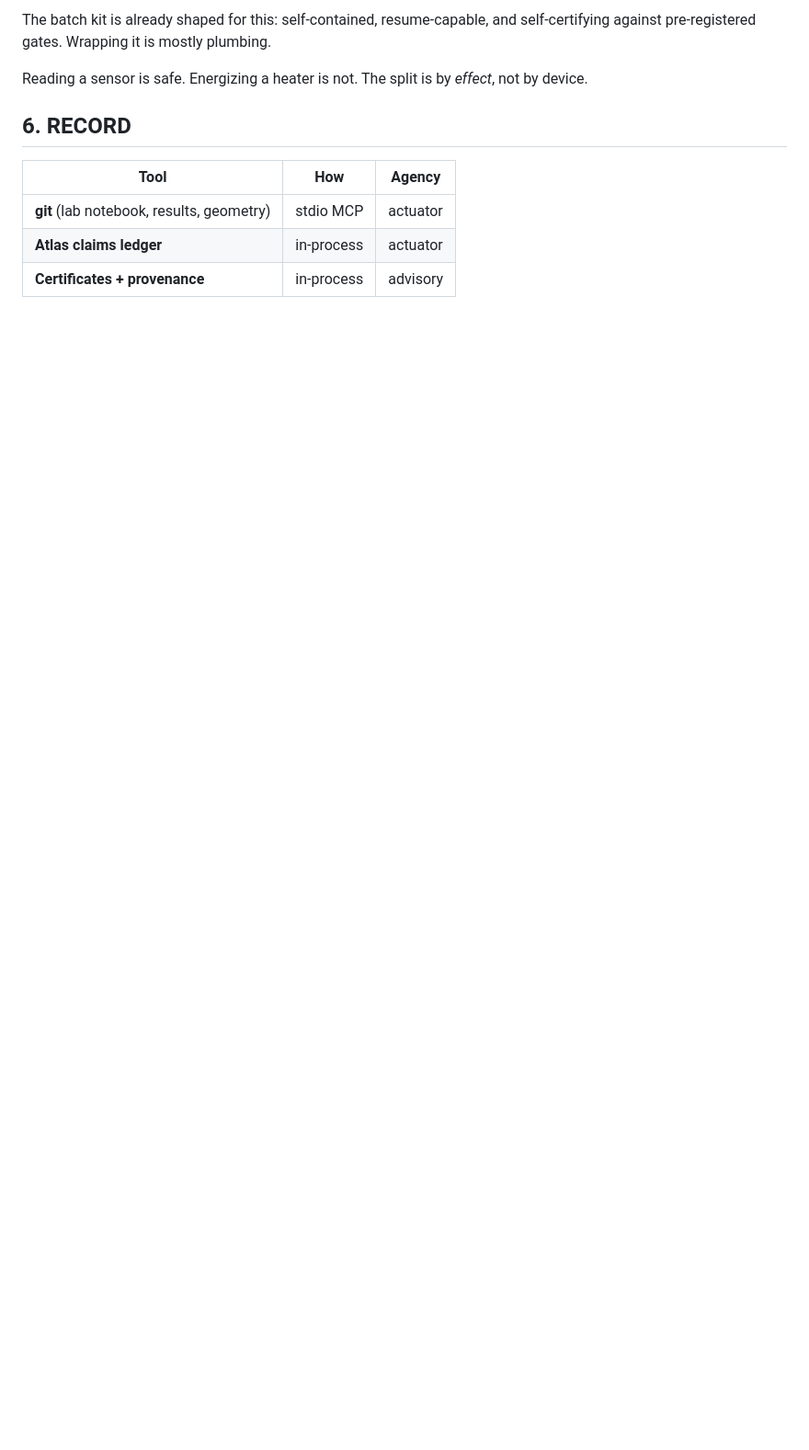
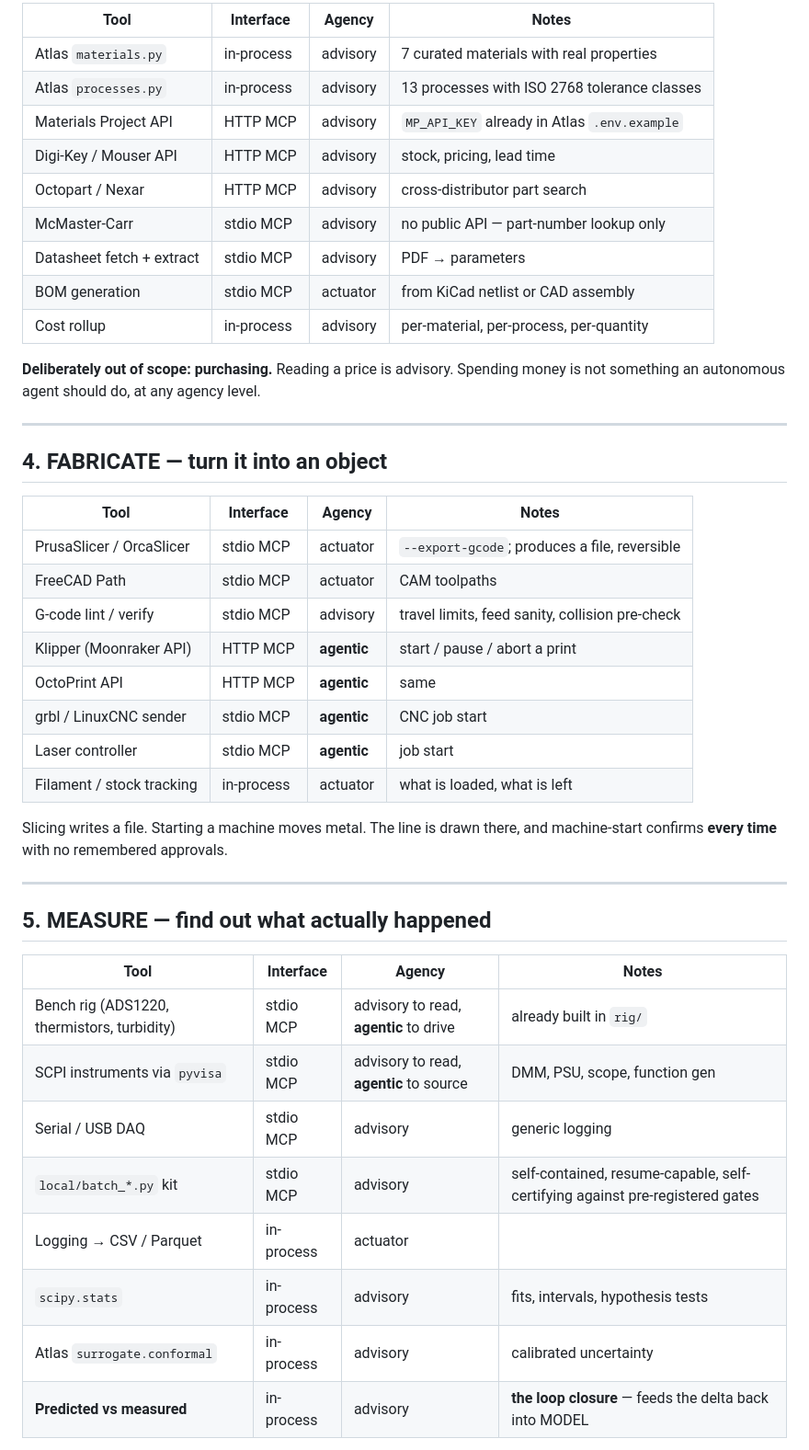
Before and after one commit to jdphillipsII/Jarvis, a Markdown page: docs/ENGINEERING_SUITE.md, the part around one of its changes. Shown at 92% size. GitHub-like rendering; blank space fills up the shorter version.

```diff
--- a/docs/ENGINEERING_SUITE.md
+++ b/docs/ENGINEERING_SUITE.md
@@ -100,14 +137,49 @@ confirm every time, with no memory.
 
-The batch kit is already shaped for this: self-contained, resume-capable, and
-self-certifying against pre-registered gates. Wrapping it is mostly plumbing.
+| Tool | Interface | Agency | Notes |
+|---|---|---|---|
+| Atlas `materials.py` | in-process | advisory | 7 curated materials with real properties |
+| Atlas `processes.py` | in-process | advisory | 13 processes with ISO 2768 tolerance classes |
+| Materials Project API | HTTP MCP | advisory | `MP_API_KEY` already in Atlas `.env.example` |
+| Digi-Key / Mouser API | HTTP MCP | advisory | stock, pricing, lead time |
+| Octopart / Nexar | HTTP MCP | advisory | cross-distributor part search |
+| McMaster-Carr | stdio MCP | advisory | no public API — part-number lookup only |
+| Datasheet fetch + extract | stdio MCP | advisory | PDF → parameters |
+| BOM generation | stdio MCP | actuator | from KiCad netlist or CAD assembly |
+| Cost rollup | in-process | advisory | per-material, per-process, per-quantity |
 
-Reading a sensor is safe. Energizing a heater is not. The split is by *effect*,
-not by device.
+**Deliberately out of scope: purchasing.** Reading a price is advisory. Spending
+money is not something an autonomous agent should do, at any agency level.
 
-## 6. RECORD
+---
 
-| Tool | How | Agency |
-|---|---|---|
-| **git** (lab notebook, results, geometry) | stdio MCP | actuator |
-| **Atlas claims ledger** | in-process | actuator |
-| **Certificates + provenance** | in-process | advisory |
+## 4. FABRICATE — turn it into an object
+
+| Tool | Interface | Agency | Notes |
+|---|---|---|---|
+| PrusaSlicer / OrcaSlicer | stdio MCP | actuator | `--export-gcode`; produces a file, reversible |
+| FreeCAD Path | stdio MCP | actuator | CAM toolpaths |
+| G-code lint / verify | stdio MCP | advisory | travel limits, feed sanity, collision pre-check |
+| Klipper (Moonraker API) | HTTP MCP | **agentic** | start / pause / abort a print |
+| OctoPrint API | HTTP MCP | **agentic** | same |
+| grbl / LinuxCNC sender | stdio MCP | **agentic** | CNC job start |
+| Laser controller | stdio MCP | **agentic** | job start |
+| Filament / stock tracking | in-process | actuator | what is loaded, what is left |
+
+Slicing writes a file. Starting a machine moves metal. The line is drawn there,
+and machine-start confirms **every time** with no remembered approvals.
+
+---
+
+## 5. MEASURE — find out what actually happened
+
+| Tool | Interface | Agency | Notes |
+|---|---|---|---|
+| Bench rig (ADS1220, thermistors, turbidity) | stdio MCP | advisory to read, **agentic** to drive | already built in `rig/` |
+| SCPI instruments via `pyvisa` | stdio MCP | advisory to read, **agentic** to source | DMM, PSU, scope, function gen |
+| Serial / USB DAQ | stdio MCP | advisory | generic logging |
+| `local/batch_*.py` kit | stdio MCP | advisory | self-contained, resume-capable, self-certifying against pre-registered gates |
+| Logging → CSV / Parquet | in-process | actuator | |
+| `scipy.stats` | in-process | advisory | fits, intervals, hypothesis tests |
+| Atlas `surrogate.conformal` | in-process | advisory | calibrated uncertainty |
+| **Predicted vs measured** | in-process | advisory | **the loop closure** — feeds the delta back into MODEL |
+
```
Also changed, not shown: other parts of docs/ENGINEERING_SUITE.md (+118 -47 lines).
